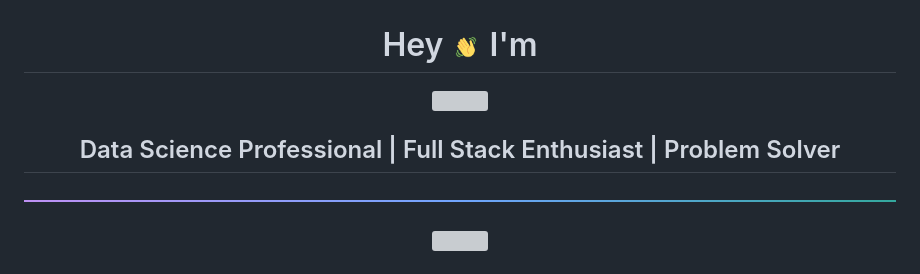
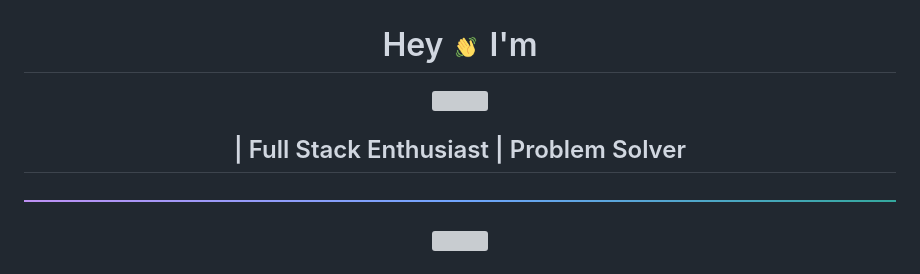
Before and after one commit to laganmehra875/laganmehra875, a Markdown page: README.md, the part around one of its changes. Drawn GitHub-style; grey boxes are pictures that could not be loaded.

```diff
--- a/README.md
+++ b/README.md
@@ -8,6 +8,6 @@
 
 
-<h2>Data Science Professional | Full Stack Enthusiast | Problem Solver</h2>
+<h2>  | Full Stack Enthusiast | Problem Solver</h2>
 
 <p align="center">
   <img src="assets/gradient-line.png" width="100%" height="6px" />
```
Also changed, not shown: other parts of README.md (+1 -1 lines).
